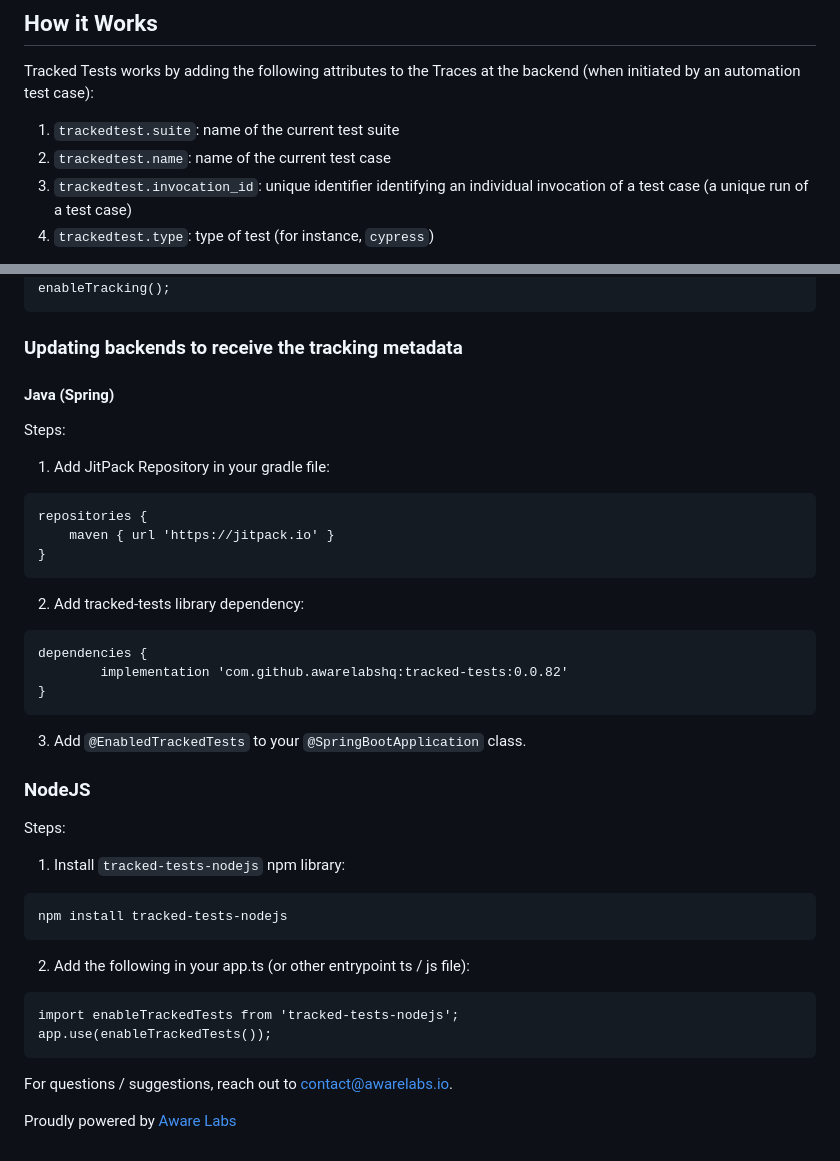
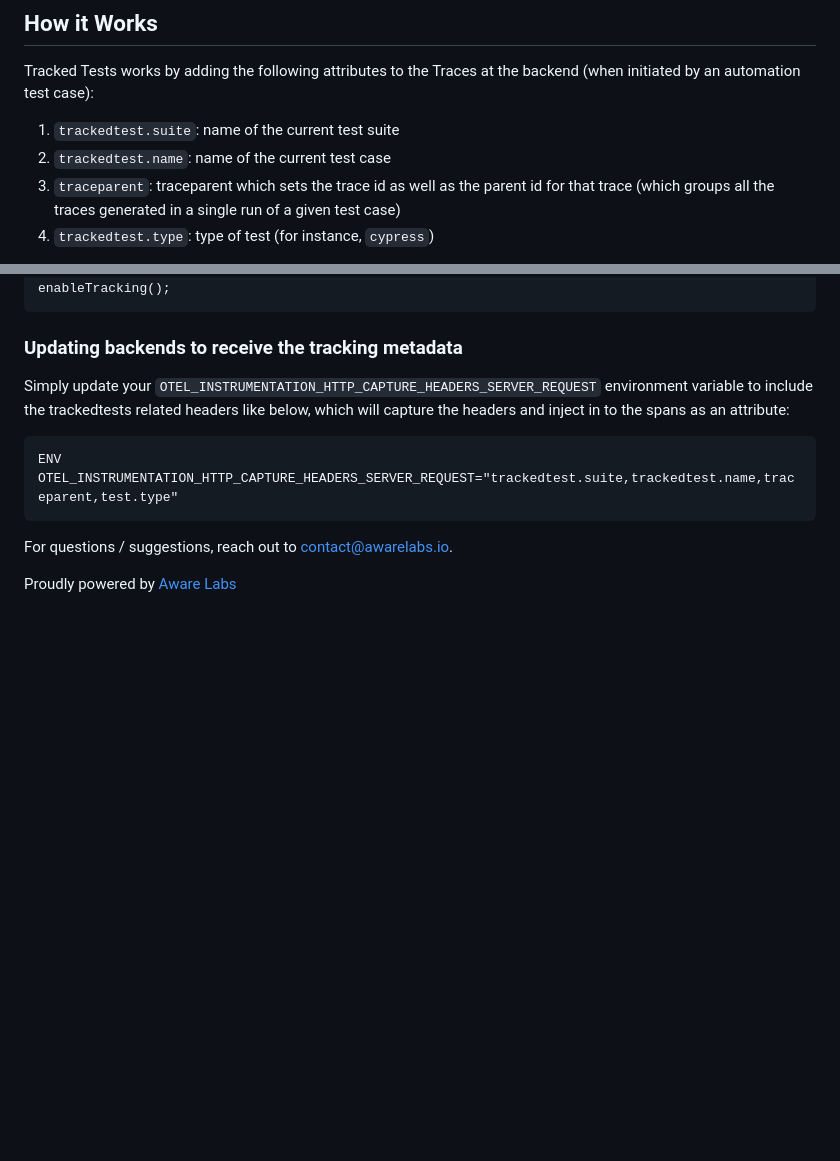
Before and after one commit to awarelabshq/testchimp-sdk, a Markdown page: README.md, 2 parts joined by grey strips. Drawn GitHub-style; blank space fills up the shorter version.

````diff
--- a/README.md
+++ b/README.md
@@ -26,7 +26,7 @@ Tracked Tests works by adding the following attributes to the Traces at the back
 
 1) `trackedtest.suite`: name of the current test suite
 2) `trackedtest.name`: name of the current test case
-3) `trackedtest.invocation_id`: unique identifier identifying an individual invocation of a test case (a unique run of a test case)
+3) `traceparent`: traceparent which sets the trace id as well as the parent id for that trace (which groups all the traces generated in a single run of a given test case)
 4) `trackedtest.type`: type of test (for instance, `cypress`)
 
 This is achieved by adding an interceptor on the automation test tool side which adds equivalently named http headers to all the requests that are sent from a test case, and an interceptor at the backend which extracts those http headers and injects them to the current Trace.span attributes - enabling correlation of traces at an individual test case (invocation) level.
@@ -58,44 +58,9 @@ enableTracking();
 
 ### Updating backends to receive the tracking metadata
 
-#### Java (Spring)
-
-Steps:
-
-1. Add JitPack Repository in your gradle file:
-
+Simply update your ```OTEL_INSTRUMENTATION_HTTP_CAPTURE_HEADERS_SERVER_REQUEST``` environment variable to include the trackedtests related headers like below, which will capture the headers and inject in to the spans as an attribute:
 ```
-repositories {
-	maven { url 'https://jitpack.io' }
-}
-```
-
-2. Add tracked-tests library dependency:
-
-```
-dependencies {
-        implementation 'com.github.awarelabshq:tracked-tests:0.0.82'
-}
-```
-
-3. Add `@EnabledTrackedTests` to your `@SpringBootApplication` class.
-
-### NodeJS
-
-Steps:
-
-1. Install `tracked-tests-nodejs` npm library:
-
-```
-npm install tracked-tests-nodejs
-```
-
-
-2. Add the following in your app.ts (or other entrypoint ts / js file):
-
-```
-import enableTrackedTests from 'tracked-tests-nodejs';
-app.use(enableTrackedTests());
+ENV OTEL_INSTRUMENTATION_HTTP_CAPTURE_HEADERS_SERVER_REQUEST="trackedtest.suite,trackedtest.name,traceparent,test.type"
 ```
 
 
````
